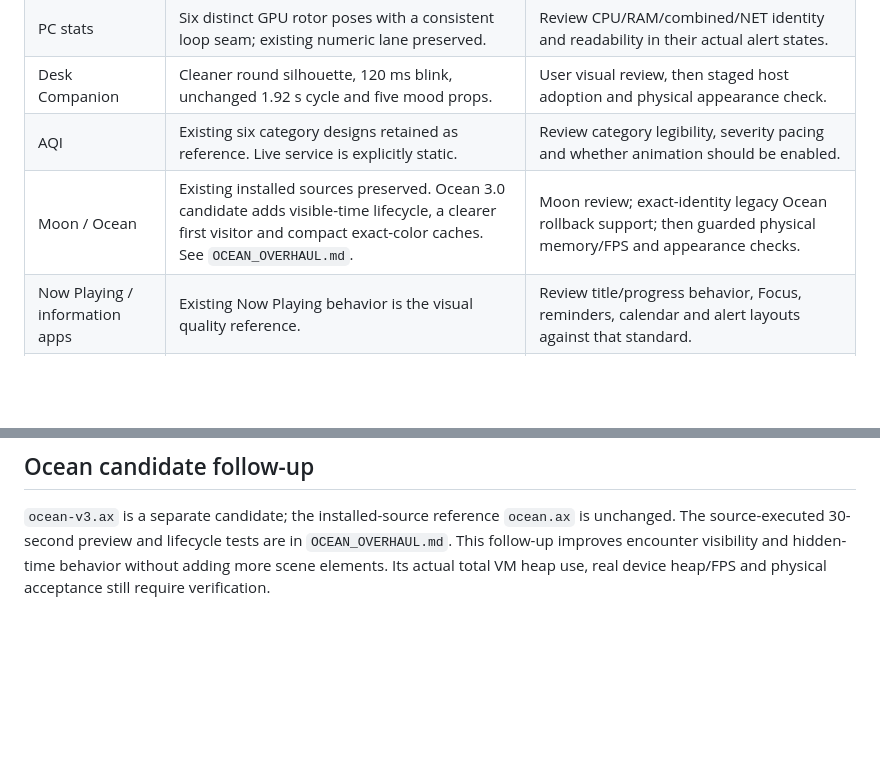
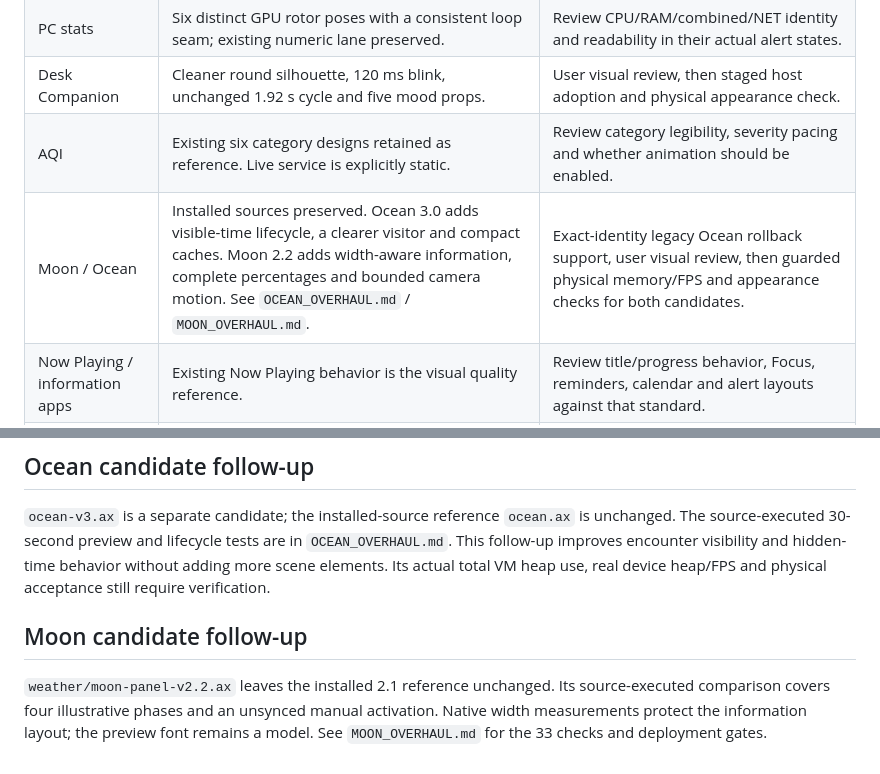
Before and after one commit to The-Osprey1/DriftMatrix, a Markdown page: APP_OVERHAUL.md, 2 parts joined by grey strips. Drawn GitHub-style; blank space fills up the shorter version.

Commit message:
feat: improve Moon information layout and bounded transitions

```diff
--- a/APP_OVERHAUL.md
+++ b/APP_OVERHAUL.md
@@ -31,7 +31,7 @@ jobs for firmware compatibility passed. These are observations, not long-term pr
 | PC stats | Six distinct GPU rotor poses with a consistent loop seam; existing numeric lane preserved. | Review CPU/RAM/combined/NET identity and readability in their actual alert states. |
 | Desk Companion | Cleaner round silhouette, 120 ms blink, unchanged 1.92 s cycle and five mood props. | User visual review, then staged host adoption and physical appearance check. |
 | AQI | Existing six category designs retained as reference. Live service is explicitly static. | Review category legibility, severity pacing and whether animation should be enabled. |
-| Moon / Ocean | Existing installed sources preserved. Ocean 3.0 candidate adds visible-time lifecycle, a clearer first visitor and compact exact-color caches. See `OCEAN_OVERHAUL.md`. | Moon review; exact-identity legacy Ocean rollback support; then guarded physical memory/FPS and appearance checks. |
+| Moon / Ocean | Installed sources preserved. Ocean 3.0 adds visible-time lifecycle, a clearer visitor and compact caches. Moon 2.2 adds width-aware information, complete percentages and bounded camera motion. See `OCEAN_OVERHAUL.md` / `MOON_OVERHAUL.md`. | Exact-identity legacy Ocean rollback support, user visual review, then guarded physical memory/FPS and appearance checks for both candidates. |
 | Now Playing / information apps | Existing Now Playing behavior is the visual quality reference. | Review title/progress behavior, Focus, reminders, calendar and alert layouts against that standard. |
 | Everyday controls | Audit found missing installed Desk Controls modules, legacy-only launch/config assumptions and weak pending-command feedback. | Complete the unified controls/QoL pass. The early local draft is preserved separately and is not part of this visual change. |
 
@@ -73,3 +73,10 @@ is unchanged. The source-executed 30-second preview and lifecycle tests are in
 `OCEAN_OVERHAUL.md`. This follow-up improves encounter visibility and hidden-time
 behavior without adding more scene elements. Its actual total VM heap use,
 real device heap/FPS and physical acceptance still require verification.
+
+## Moon candidate follow-up
+
+`weather/moon-panel-v2.2.ax` leaves the installed 2.1 reference unchanged. Its
+source-executed comparison covers four illustrative phases and an unsynced manual
+activation. Native width measurements protect the information layout; the preview
+font remains a model. See `MOON_OVERHAUL.md` for the 33 checks and deployment gates.
```
Also changed, not shown: MOON_OVERHAUL.md (added, +66 -0 lines), figures/moon-overhaul/moon-review.gif (added), figures/moon-overhaul/moon-review.png (added), 4 other files.
